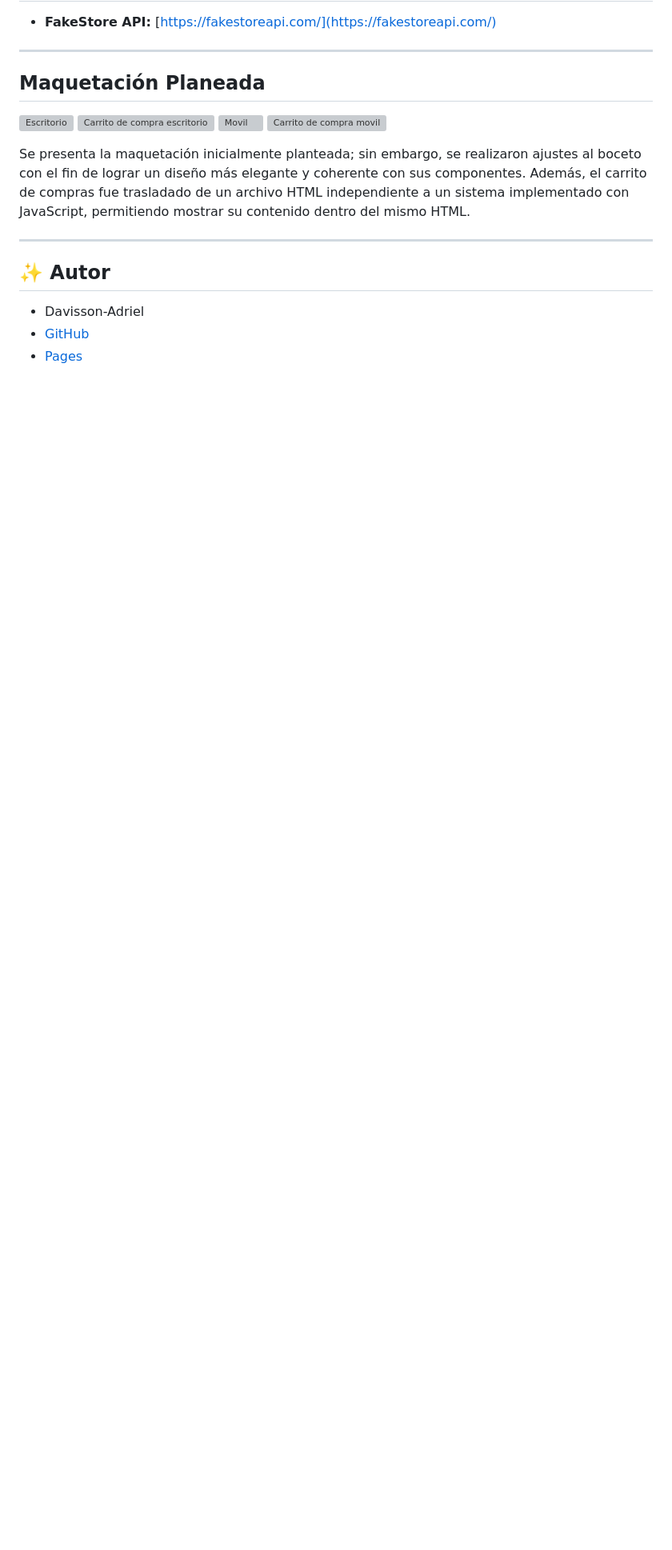
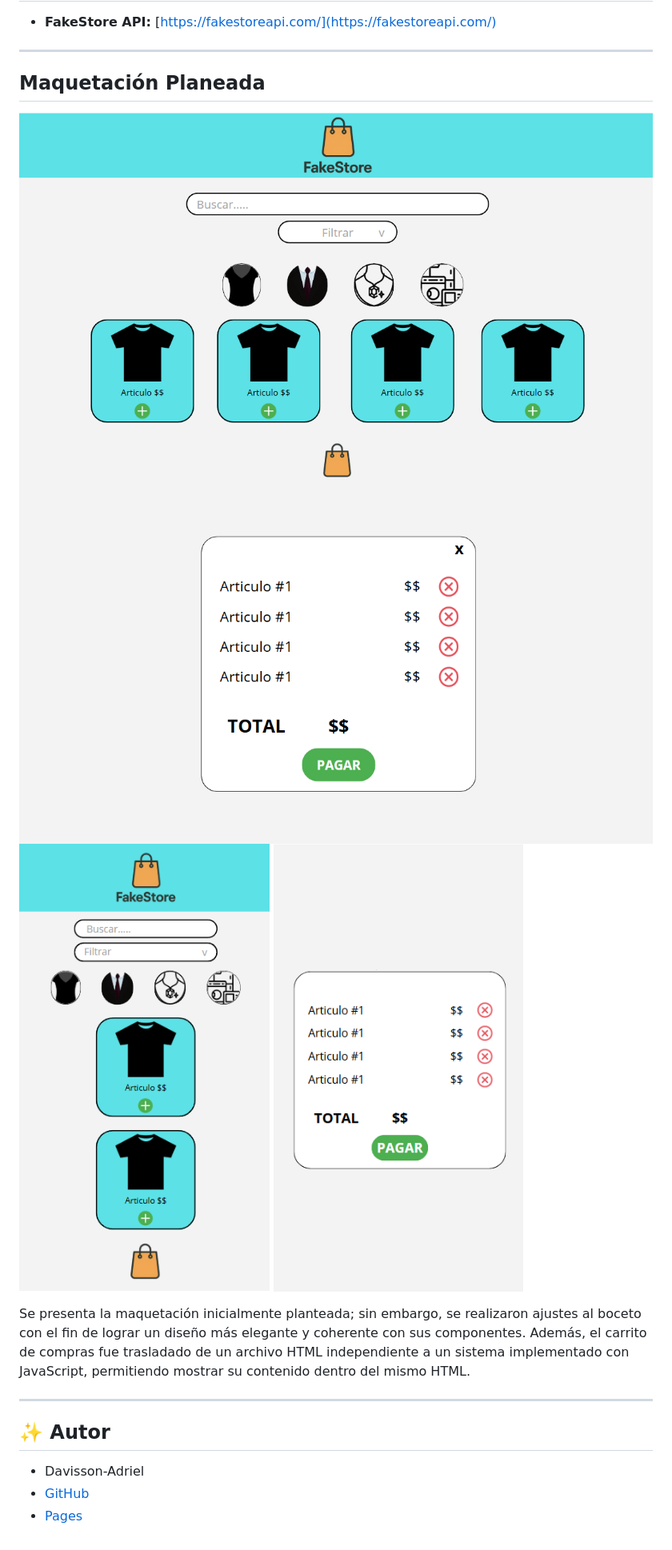
Before and after one commit to Davisson-Adriel/FakeStore-API, a Markdown page: README.md, the part around the change. Shown: that part at 80% size. GitHub-like rendering; blank space fills up the shorter version; grey boxes are pictures that could not be loaded.

Commit message:
fix: :bug: Ruta README
Ruta README

```diff
--- a/README.md
+++ b/README.md
@@ -89,10 +89,10 @@ Este proyecto es una **tienda online ficticia** construida en HTML, CSS y JavaSc
 
 ## Maquetación Planeada
 
-![Escritorio](image.png)
-![Carrito de compra escritorio](image-1.png)
-![Movil](image-2.png)
-![Carrito de compra movil](image-4.png)
+![Escritorio](./IMG/image.png)
+![Carrito de compra escritorio](./IMG/image-1.png)
+![Movil](./IMG/image-2.png)
+![Carrito de compra movil](./IMG/image-4.png)
 
 Se presenta la maquetación inicialmente planteada; sin embargo, se realizaron ajustes al boceto con el fin de lograr un diseño más elegante y coherente con sus componentes. Además, el carrito de compras fue trasladado de un archivo HTML independiente a un sistema implementado con JavaScript, permitiendo mostrar su contenido dentro del mismo HTML.
 
```
